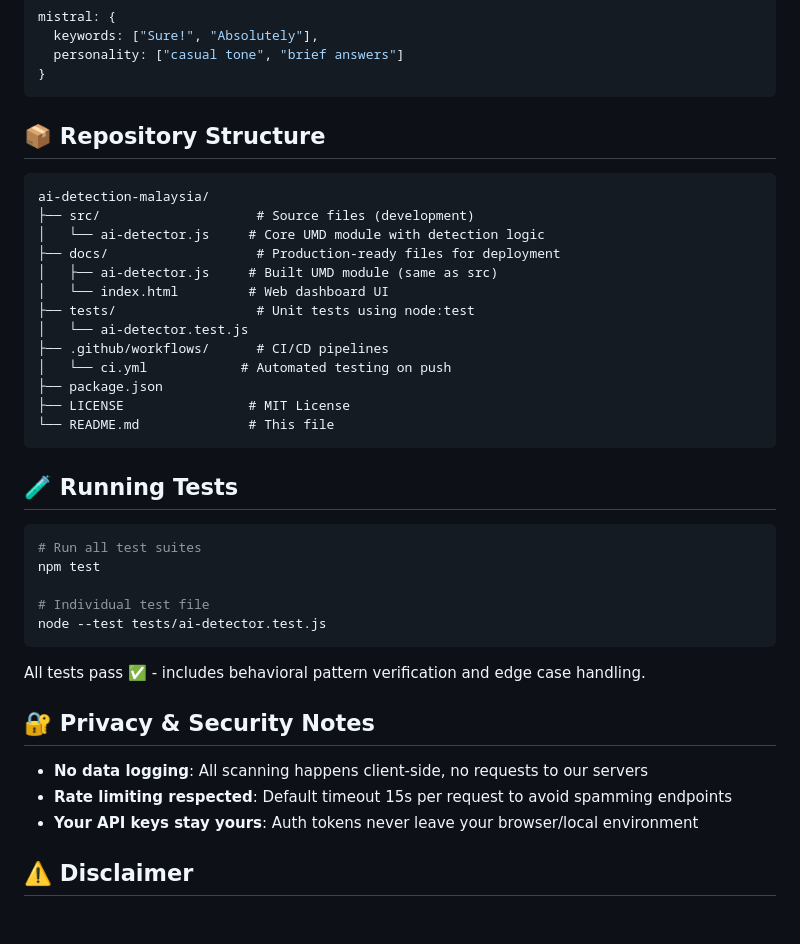
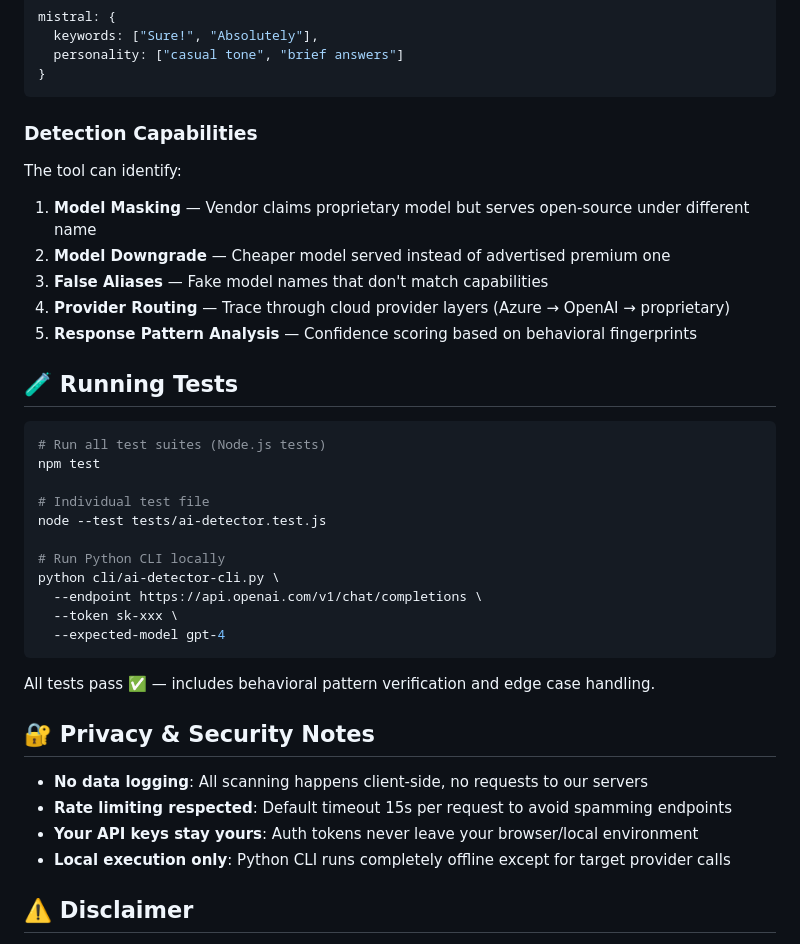
Before and after one commit to mohdsyahid/ai-detection-malaysia, a Markdown page: README.md, the part around one of its changes. GitHub-like rendering; blank space fills up the shorter version.

````diff
--- a/README.md
+++ b/README.md
@@ -84,41 +100,40 @@ mistral: {
 }
 ```
 
-## 📦 Repository Structure
+### Detection Capabilities
 
-```
-ai-detection-malaysia/
-├── src/                    # Source files (development)
-│   └── ai-detector.js     # Core UMD module with detection logic
-├── docs/                   # Production-ready files for deployment
-│   ├── ai-detector.js     # Built UMD module (same as src)
-│   └── index.html         # Web dashboard UI
-├── tests/                  # Unit tests using node:test
-│   └── ai-detector.test.js
-├── .github/workflows/      # CI/CD pipelines
-│   └── ci.yml            # Automated testing on push
-├── package.json
-├── LICENSE                # MIT License
-└── README.md              # This file
-```
+The tool can identify:
+
+1. **Model Masking** — Vendor claims proprietary model but serves open-source under different name
+2. **Model Downgrade** — Cheaper model served instead of advertised premium one
+3. **False Aliases** — Fake model names that don't match capabilities
+4. **Provider Routing** — Trace through cloud provider layers (Azure → OpenAI → proprietary)
+5. **Response Pattern Analysis** — Confidence scoring based on behavioral fingerprints
 
 ## 🧪 Running Tests
 
 ```bash
-# Run all test suites
+# Run all test suites (Node.js tests)
 npm test
 
 # Individual test file
 node --test tests/ai-detector.test.js
+
+# Run Python CLI locally
+python cli/ai-detector-cli.py \
+  --endpoint https://api.openai.com/v1/chat/completions \
+  --token sk-xxx \
+  --expected-model gpt-4
 ```
 
-All tests pass ✅ - includes behavioral pattern verification and edge case handling.
+All tests pass ✅ — includes behavioral pattern verification and edge case handling.
 
 ## 🔐 Privacy & Security Notes
 
 - **No data logging**: All scanning happens client-side, no requests to our servers
 - **Rate limiting respected**: Default timeout 15s per request to avoid spamming endpoints
 - **Your API keys stay yours**: Auth tokens never leave your browser/local environment
+- **Local execution only**: Python CLI runs completely offline except for target provider calls
 
 ## ⚠️ Disclaimer
 
````
Also changed, not shown: other parts of README.md (+46 -25 lines).
